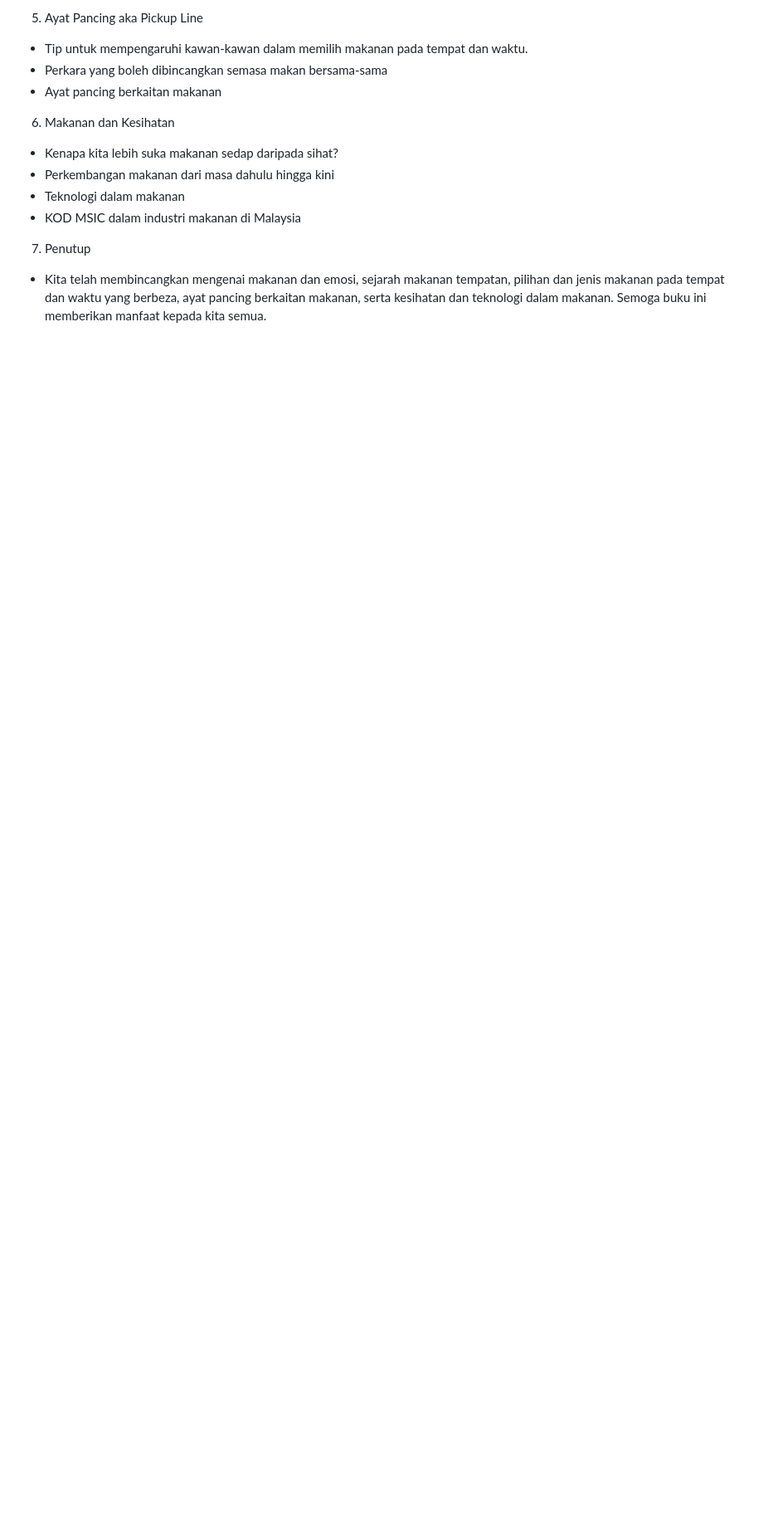
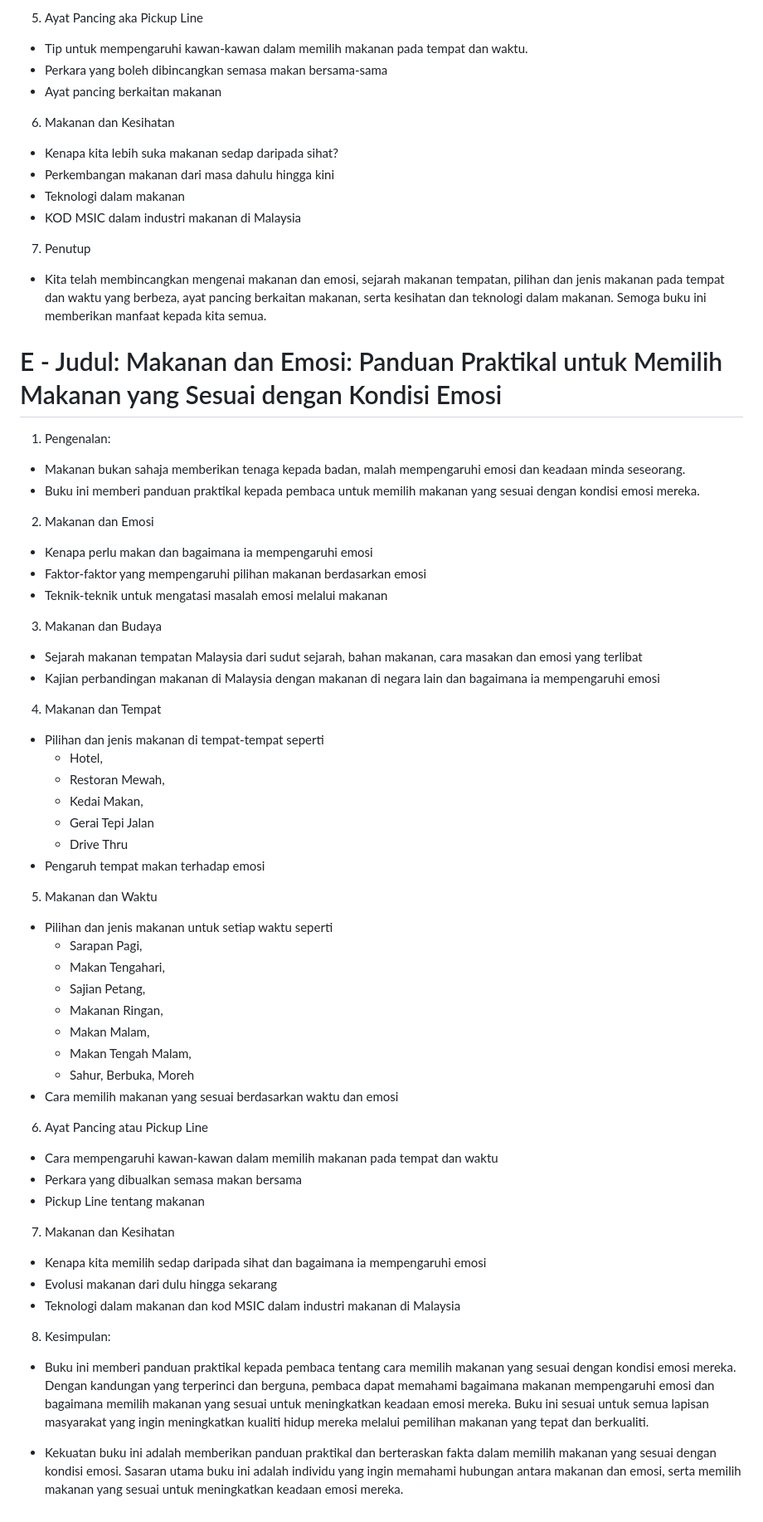
Before and after one commit to amin007/read-file-srt, a Markdown page: Tulis/Buku/1.Mahu Makan Di Mana Hari Ini.md, the part around the change. Shown at 83% size. Drawn GitHub-style; blank space fills up the shorter version.

```diff
--- a/Tulis/Buku/1.Mahu Makan Di Mana Hari Ini.md
+++ b/Tulis/Buku/1.Mahu Makan Di Mana Hari Ini.md
@@ -166,3 +166,46 @@ Dengan bantuan panduan Mahu Makan Di Mana Hari Ini: Pilihan Tempat Makan Popular
 - KOD MSIC dalam industri makanan di Malaysia
 7. Penutup
 - Kita telah membincangkan mengenai makanan dan emosi, sejarah makanan tempatan, pilihan dan jenis makanan pada tempat dan waktu yang berbeza, ayat pancing berkaitan makanan, serta kesihatan dan teknologi dalam makanan. Semoga buku ini memberikan manfaat kepada kita semua.
+
+# E - Judul: Makanan dan Emosi: Panduan Praktikal untuk Memilih Makanan yang Sesuai dengan Kondisi Emosi
+
+1. Pengenalan:
+- Makanan bukan sahaja memberikan tenaga kepada badan, malah mempengaruhi emosi dan keadaan minda seseorang.
+- Buku ini memberi panduan praktikal kepada pembaca untuk memilih makanan yang sesuai dengan kondisi emosi mereka.
+2. Makanan dan Emosi
+- Kenapa perlu makan dan bagaimana ia mempengaruhi emosi
+- Faktor-faktor yang mempengaruhi pilihan makanan berdasarkan emosi
+- Teknik-teknik untuk mengatasi masalah emosi melalui makanan
+3. Makanan dan Budaya
+- Sejarah makanan tempatan Malaysia dari sudut sejarah, bahan makanan, cara masakan dan emosi yang terlibat
+-  Kajian perbandingan makanan di Malaysia dengan makanan di negara lain dan bagaimana ia mempengaruhi emosi
+4. Makanan dan Tempat
+- Pilihan dan jenis makanan di tempat-tempat seperti
+    - Hotel,
+    - Restoran Mewah,
+    - Kedai Makan,
+    - Gerai Tepi Jalan
+    - Drive Thru
+-  Pengaruh tempat makan terhadap emosi
+5. Makanan dan Waktu
+- Pilihan dan jenis makanan untuk setiap waktu seperti
+    - Sarapan Pagi,
+    - Makan Tengahari,
+    - Sajian Petang,
+    - Makanan Ringan,
+    - Makan Malam,
+    - Makan Tengah Malam,
+    - Sahur, Berbuka, Moreh
+- Cara memilih makanan yang sesuai berdasarkan waktu dan emosi
+6. Ayat Pancing atau Pickup Line
+- Cara mempengaruhi kawan-kawan dalam memilih makanan pada tempat dan waktu
+- Perkara yang dibualkan semasa makan bersama
+- Pickup Line tentang makanan
+7. Makanan dan Kesihatan
+- Kenapa kita memilih sedap daripada sihat dan bagaimana ia mempengaruhi emosi
+- Evolusi makanan dari dulu hingga sekarang
+- Teknologi dalam makanan dan kod MSIC dalam industri makanan di Malaysia
+8. Kesimpulan:
+- Buku ini memberi panduan praktikal kepada pembaca tentang cara memilih makanan yang sesuai dengan kondisi emosi mereka. Dengan kandungan yang terperinci dan berguna, pembaca dapat memahami bagaimana makanan mempengaruhi emosi dan bagaimana memilih makanan yang sesuai untuk meningkatkan keadaan emosi mereka. Buku ini sesuai untuk semua lapisan masyarakat yang ingin meningkatkan kualiti hidup mereka melalui pemilihan makanan yang tepat dan berkualiti.
+
+- Kekuatan buku ini adalah memberikan panduan praktikal dan berteraskan fakta dalam memilih makanan yang sesuai dengan kondisi emosi. Sasaran utama buku ini adalah individu yang ingin memahami hubungan antara makanan dan emosi, serta memilih makanan yang sesuai untuk meningkatkan keadaan emosi mereka.
```
